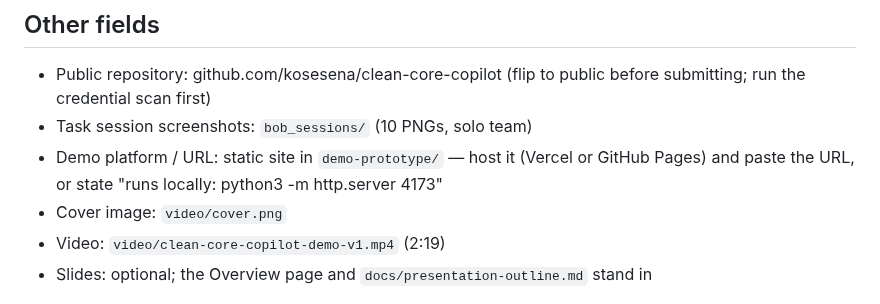
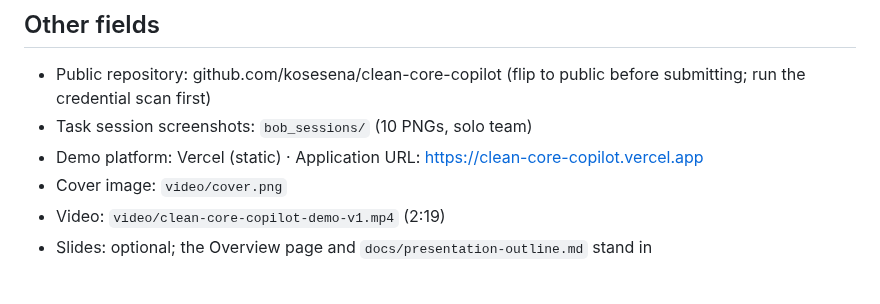
Before and after one commit to kosesena/clean-core-copilot, a Markdown page: docs/submission-form.md, the part around the change. Drawn GitHub-style.

```diff
--- a/docs/submission-form.md
+++ b/docs/submission-form.md
@@ -49,7 +49,7 @@ IBM Bob, SAP, ABAP, Clean Core, S/4HANA, legacy modernization, code review, eval
 
 - Public repository: github.com/kosesena/clean-core-copilot (flip to public before submitting; run the credential scan first)
 - Task session screenshots: `bob_sessions/` (10 PNGs, solo team)
-- Demo platform / URL: static site in `demo-prototype/` — host it (Vercel or GitHub Pages) and paste the URL, or state "runs locally: python3 -m http.server 4173"
+- Demo platform: Vercel (static) · Application URL: https://clean-core-copilot.vercel.app
 - Cover image: `video/cover.png`
 - Video: `video/clean-core-copilot-demo-v1.mp4` (2:19)
 - Slides: optional; the Overview page and `docs/presentation-outline.md` stand in
```
Also changed, not shown: README.md (+2 -0 lines).
